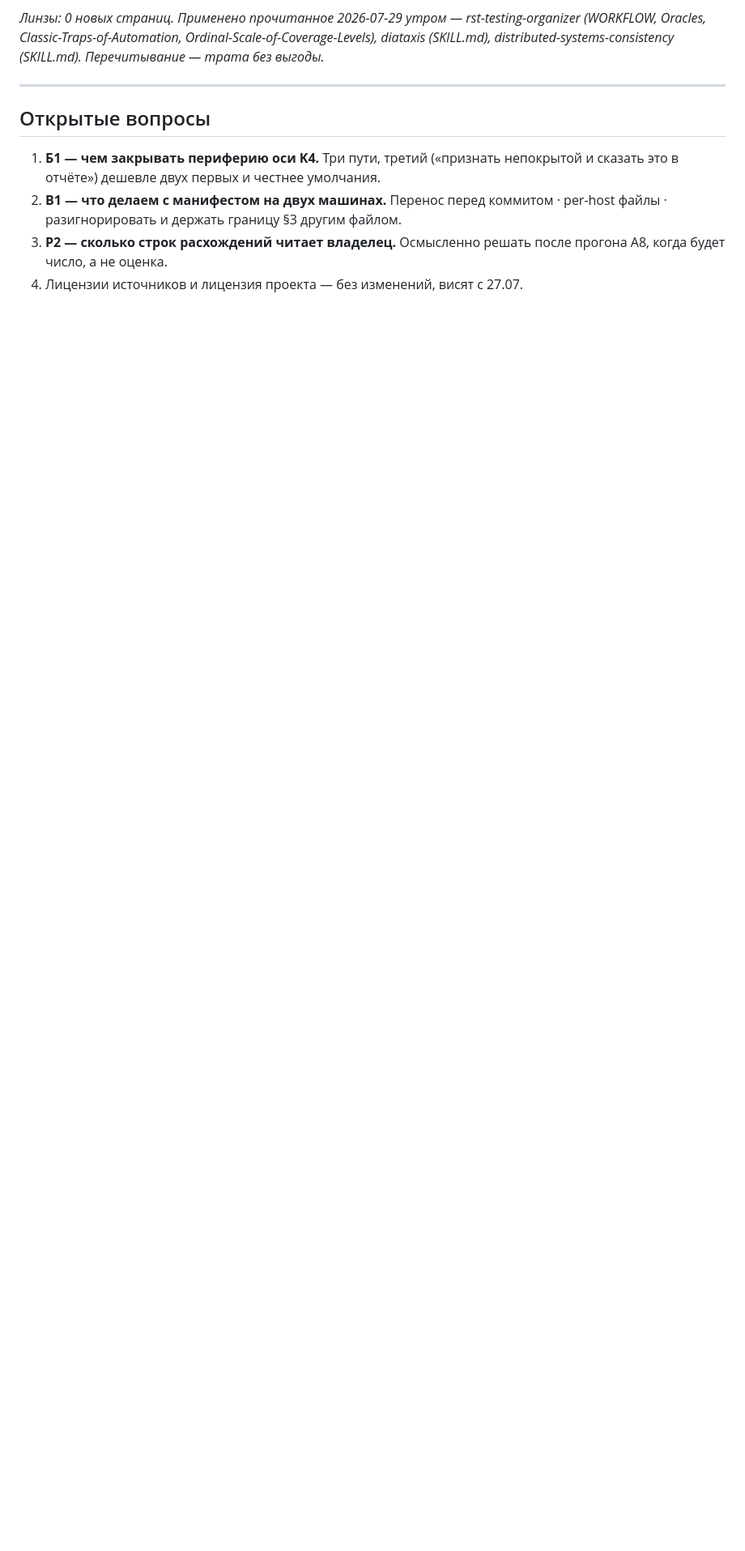
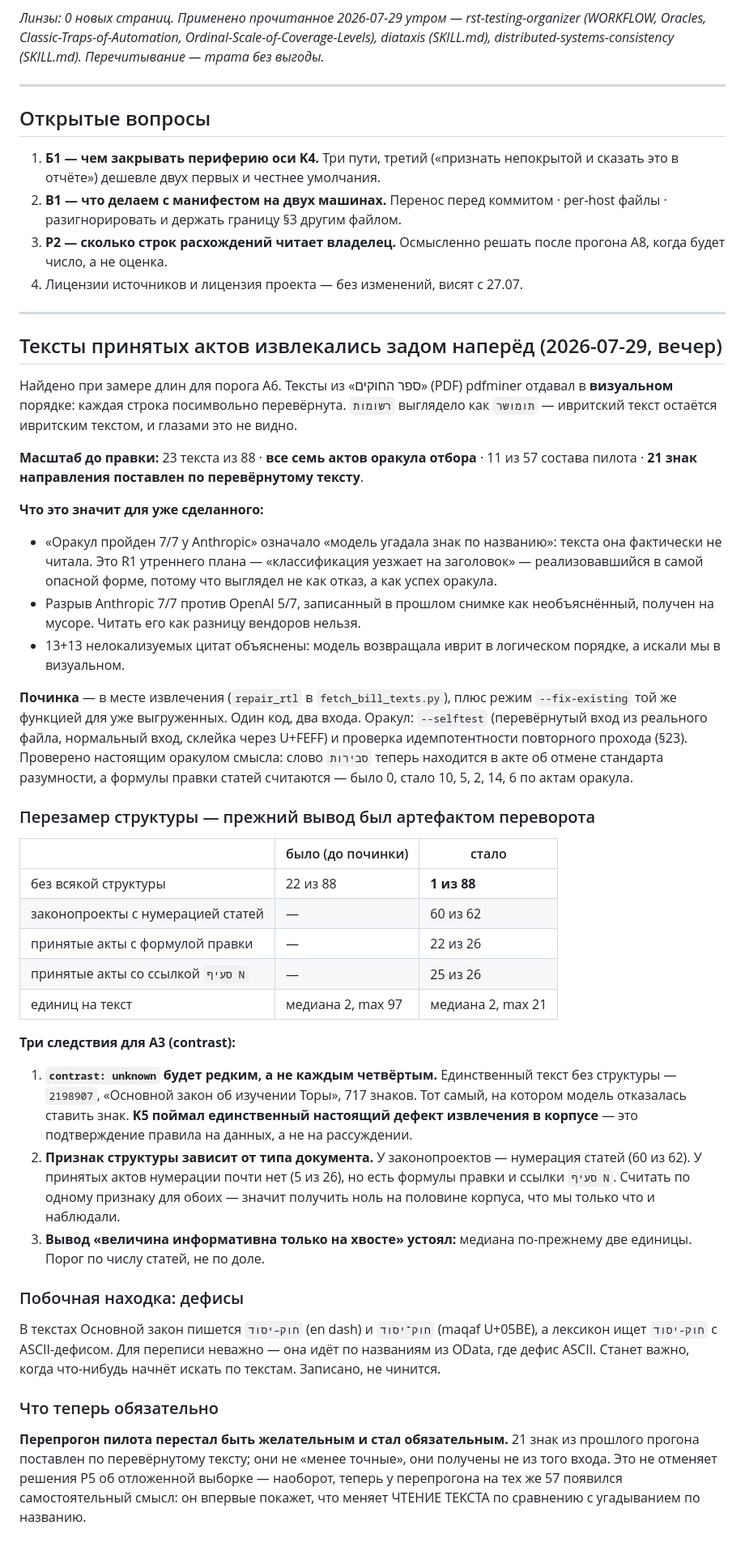
Before and after one commit to larrynovsky/knesset-2026, a Markdown page: plans/PLAN_next_2026-07-29.md, the part around the change. Shown at 81% size. Drawn GitHub-style; blank space fills up the shorter version.

Commit message:
plan: перезамер структуры после починки RTL — прежний вывод был артефактом
Без структуры оказался 1 текст из 88, а не 22: остальные 21 'не имели структуры'
только потому, что регулярки искали תיקון סעיף в тексте, где написано ןוקית ףיעס.

Единственный текст без структуры — Основной закон об изучении Торы, 717 знаков,
тот самый, на котором модель отказалась ставить знак. K5 поймал единственный
настоящий дефект извлечения в корпусе — подтверждение правила на данных.

Признак структуры зависит от типа документа: у законопроектов нумерация статей
(60 из 62), у принятых актов её почти нет (5 из 26), но есть формулы правки
(22 из 26) и ссылки на статьи (25 из 26). Один признак на оба типа дал бы ноль
на половине корпуса — что мы и наблюдали.

Перепрогон пилота стал обязательным: 21 знак получен не из того входа.

```diff
--- a/plans/PLAN_next_2026-07-29.md
+++ b/plans/PLAN_next_2026-07-29.md
@@ -268,3 +268,74 @@ distributed-systems-consistency (SKILL.md). Перечитывание — тр
 3. **Р2 — сколько строк расхождений читает владелец.** Осмысленно решать после
    прогона А8, когда будет число, а не оценка.
 4. Лицензии источников и лицензия проекта — без изменений, висят с 27.07.
+
+---
+
+## Тексты принятых актов извлекались задом наперёд (2026-07-29, вечер)
+
+Найдено при замере длин для порога А6. Тексты из «ספר החוקים» (PDF) pdfminer
+отдавал в **визуальном** порядке: каждая строка посимвольно перевёрнута.
+`רשומות` выглядело как `תומושר` — ивритский текст остаётся ивритским текстом,
+и глазами это не видно.
+
+**Масштаб до правки:** 23 текста из 88 · **все семь актов оракула отбора** ·
+11 из 57 состава пилота · **21 знак направления поставлен по перевёрнутому тексту**.
+
+**Что это значит для уже сделанного:**
+
+- «Оракул пройден 7/7 у Anthropic» означало «модель угадала знак по названию»:
+  текста она фактически не читала. Это R1 утреннего плана — «классификация
+  уезжает на заголовок» — реализовавшийся в самой опасной форме, потому что
+  выглядел не как отказ, а как успех оракула.
+- Разрыв Anthropic 7/7 против OpenAI 5/7, записанный в прошлом снимке как
+  необъяснённый, получен на мусоре. Читать его как разницу вендоров нельзя.
+- 13+13 нелокализуемых цитат объяснены: модель возвращала иврит в логическом
+  порядке, а искали мы в визуальном.
+
+**Починка** — в месте извлечения (`repair_rtl` в `fetch_bill_texts.py`), плюс
+режим `--fix-existing` той же функцией для уже выгруженных. Один код, два входа.
+Оракул: `--selftest` (перевёрнутый вход из реального файла, нормальный вход,
+склейка через U+FEFF) и проверка идемпотентности повторного прохода (§23).
+Проверено настоящим оракулом смысла: слово `סבירות` теперь находится в акте
+об отмене стандарта разумности, а формулы правки статей считаются — было 0,
+стало 10, 5, 2, 14, 6 по актам оракула.
+
+### Перезамер структуры — прежний вывод был артефактом переворота
+
+| | было (до починки) | стало |
+|---|---|---|
+| без всякой структуры | 22 из 88 | **1 из 88** |
+| законопроекты с нумерацией статей | — | 60 из 62 |
+| принятые акты с формулой правки | — | 22 из 26 |
+| принятые акты со ссылкой `סעיף N` | — | 25 из 26 |
+| единиц на текст | медиана 2, max 97 | медиана 2, max 21 |
+
+**Три следствия для А3 (contrast):**
+
+1. **`contrast: unknown` будет редким, а не каждым четвёртым.** Единственный
+   текст без структуры — `2198907`, «Основной закон об изучении Торы», 717 знаков.
+   Тот самый, на котором модель отказалась ставить знак. **K5 поймал единственный
+   настоящий дефект извлечения в корпусе** — это подтверждение правила на данных,
+   а не на рассуждении.
+2. **Признак структуры зависит от типа документа.** У законопроектов — нумерация
+   статей (60 из 62). У принятых актов нумерации почти нет (5 из 26), но есть
+   формулы правки и ссылки `סעיף N`. Считать по одному признаку для обоих — значит
+   получить ноль на половине корпуса, что мы только что и наблюдали.
+3. **Вывод «величина информативна только на хвосте» устоял:** медиана по-прежнему
+   две единицы. Порог по числу статей, не по доле.
+
+### Побочная находка: дефисы
+
+В текстах Основной закон пишется `חוק–יסוד` (en dash) и `חוק־יסוד` (maqaf U+05BE),
+а лексикон ищет `חוק-יסוד` с ASCII-дефисом. Для переписи неважно — она идёт
+по названиям из OData, где дефис ASCII. Станет важно, когда что-нибудь начнёт
+искать по текстам. Записано, не чинится.
+
+### Что теперь обязательно
+
+**Перепрогон пилота перестал быть желательным и стал обязательным.** 21 знак
+из прошлого прогона поставлен по перевёрнутому тексту; они не «менее точные»,
+они получены не из того входа. Это не отменяет решения Р5 об отложенной выборке —
+наоборот, теперь у перепрогона на тех же 57 появился самостоятельный смысл:
+он впервые покажет, что меняет ЧТЕНИЕ ТЕКСТА по сравнению с угадыванием
+по названию.
```
